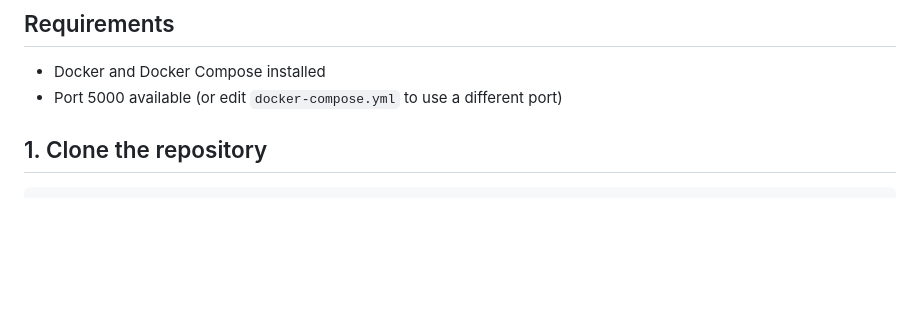
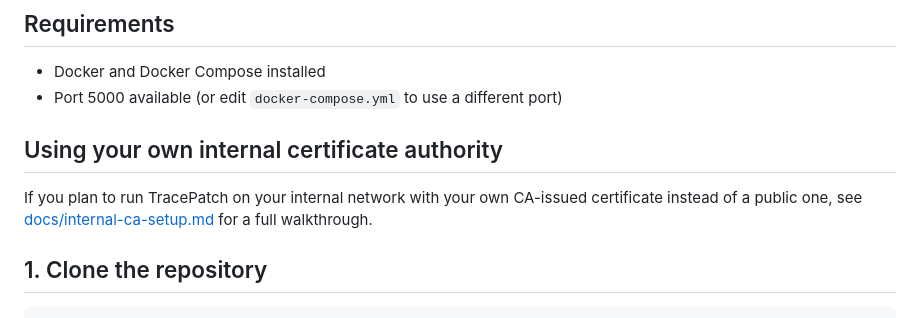
Before and after one commit to cybersecninjatools/tracepatch, a Markdown page: SETUP.md, the part around the change. GitHub-like rendering; blank space fills up the shorter version.

Commit message:
Add internal CA/certificate setup documentation

```diff
--- a/SETUP.md
+++ b/SETUP.md
@@ -7,6 +7,12 @@ from a fresh clone to a running instance in a few minutes.
 
 - Docker and Docker Compose installed
 - Port 5000 available (or edit `docker-compose.yml` to use a different port)
+
+## Using your own internal certificate authority
+
+If you plan to run TracePatch on your internal network with your own CA-issued
+certificate instead of a public one, see
+[docs/internal-ca-setup.md](./docs/internal-ca-setup.md) for a full walkthrough.
 
 ## 1. Clone the repository
 
```
Also changed, not shown: docs/internal-ca-setup.md (added, +80 -0 lines).
